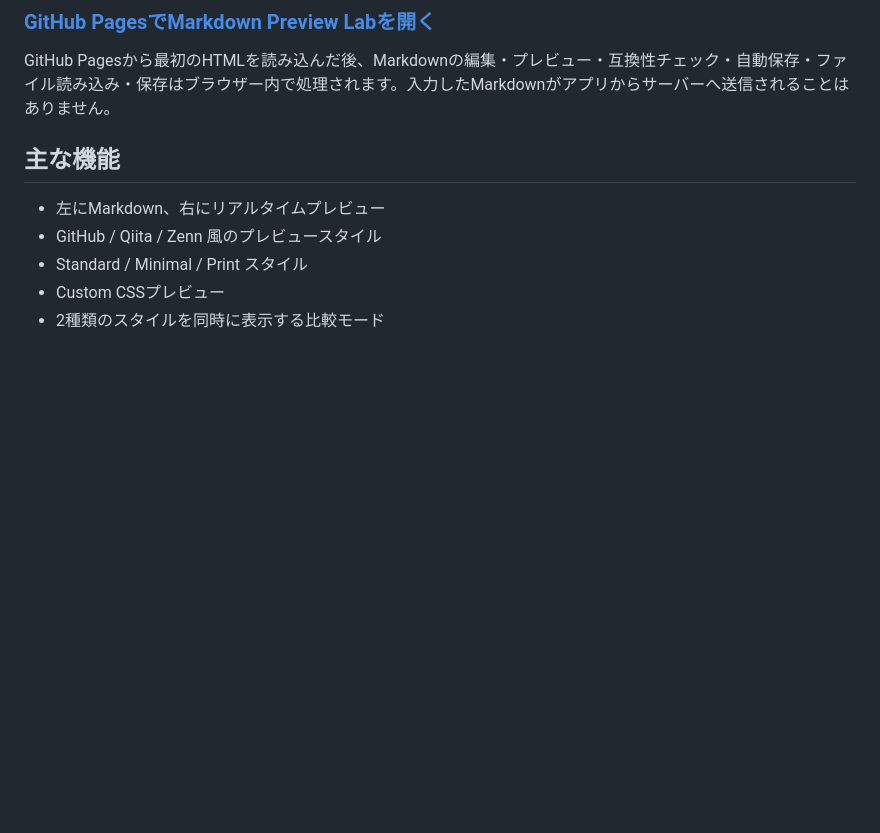
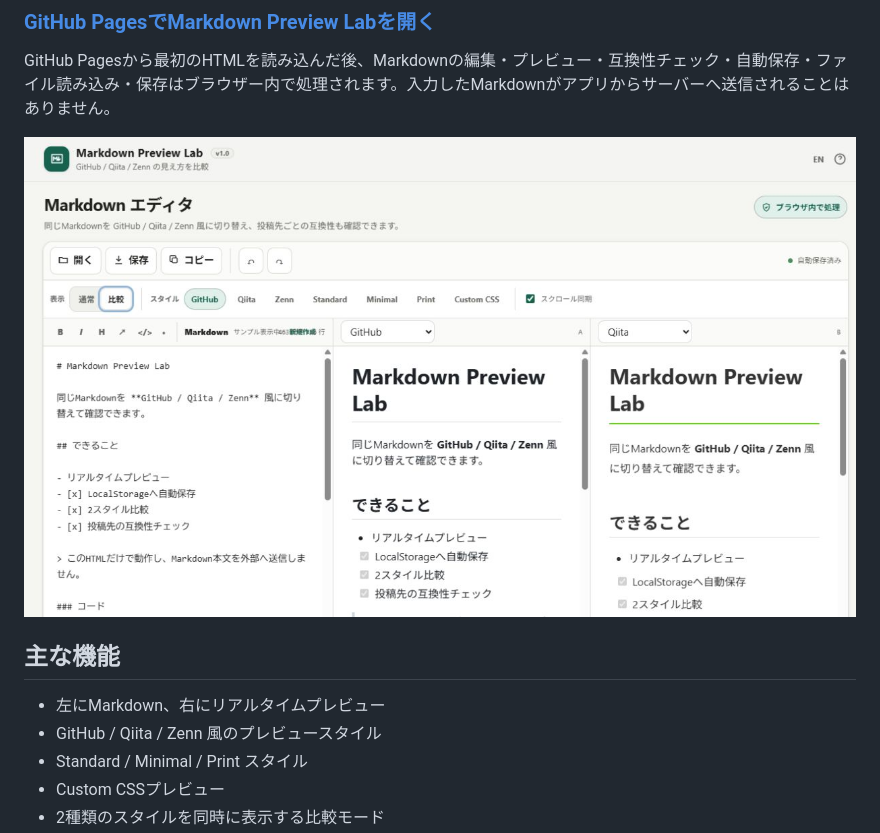
Before and after one commit to ttomohisa/htmlapps-markdown-preview-lab, a Markdown page: README.ja.md, the part around the change. GitHub-like rendering; pictures changed too: assets/screenshot.png (added); blank space fills up the shorter version.

Commit message:
docs: add application screenshot

```diff
--- a/README.ja.md
+++ b/README.ja.md
@@ -13,6 +13,8 @@ Markdownを外部へ送信せず、GitHub / Qiita / Zenn 風の見え方を比
 ### [GitHub PagesでMarkdown Preview Labを開く](https://ttomohisa.github.io/htmlapps-markdown-preview-lab/)
 
 GitHub Pagesから最初のHTMLを読み込んだ後、Markdownの編集・プレビュー・互換性チェック・自動保存・ファイル読み込み・保存はブラウザー内で処理されます。入力したMarkdownがアプリからサーバーへ送信されることはありません。
+
+![Markdownのレンダリングスタイルを並べて比較するMarkdown Preview Lab](assets/screenshot.png)
 
 ## 主な機能
 
```
Also changed, not shown: README.md (+2 -0 lines).
